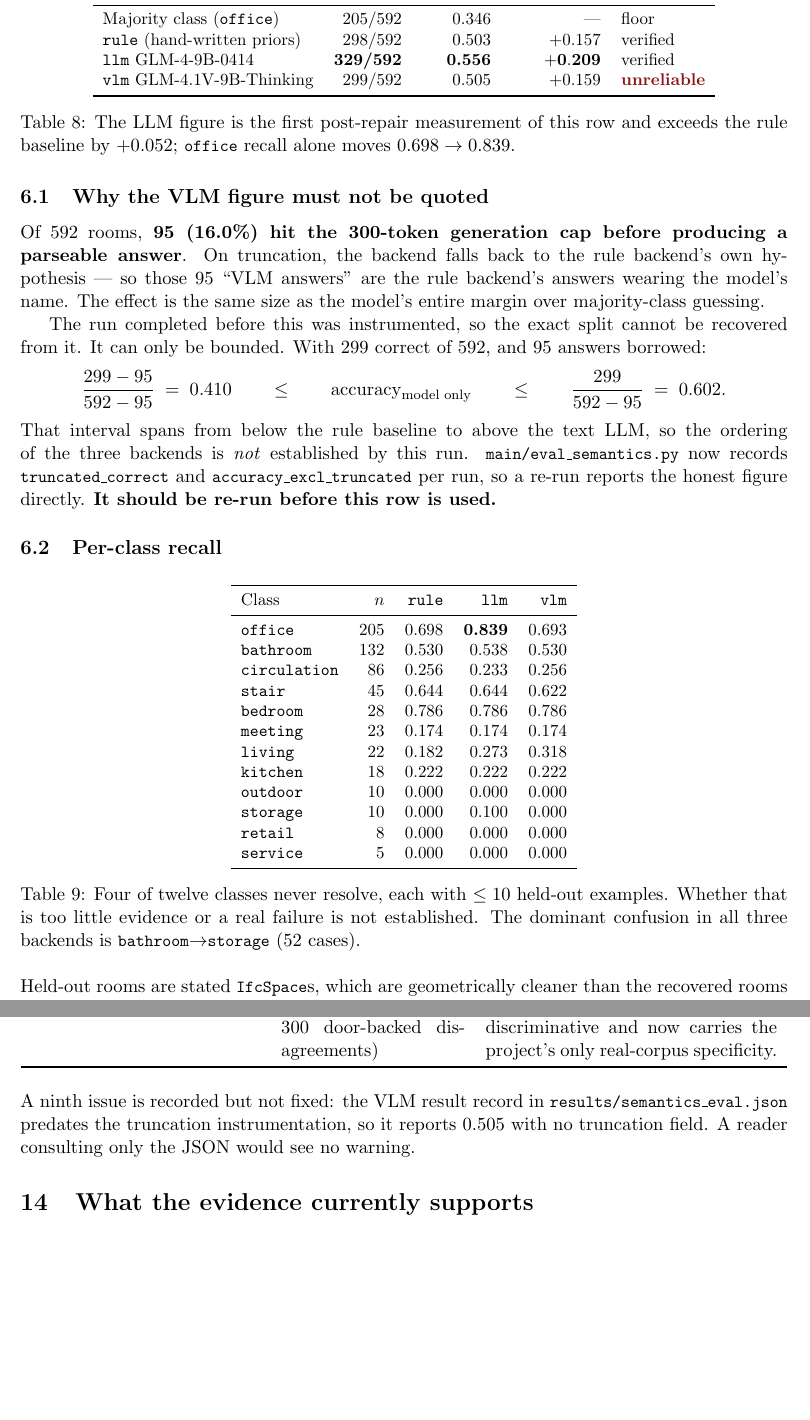
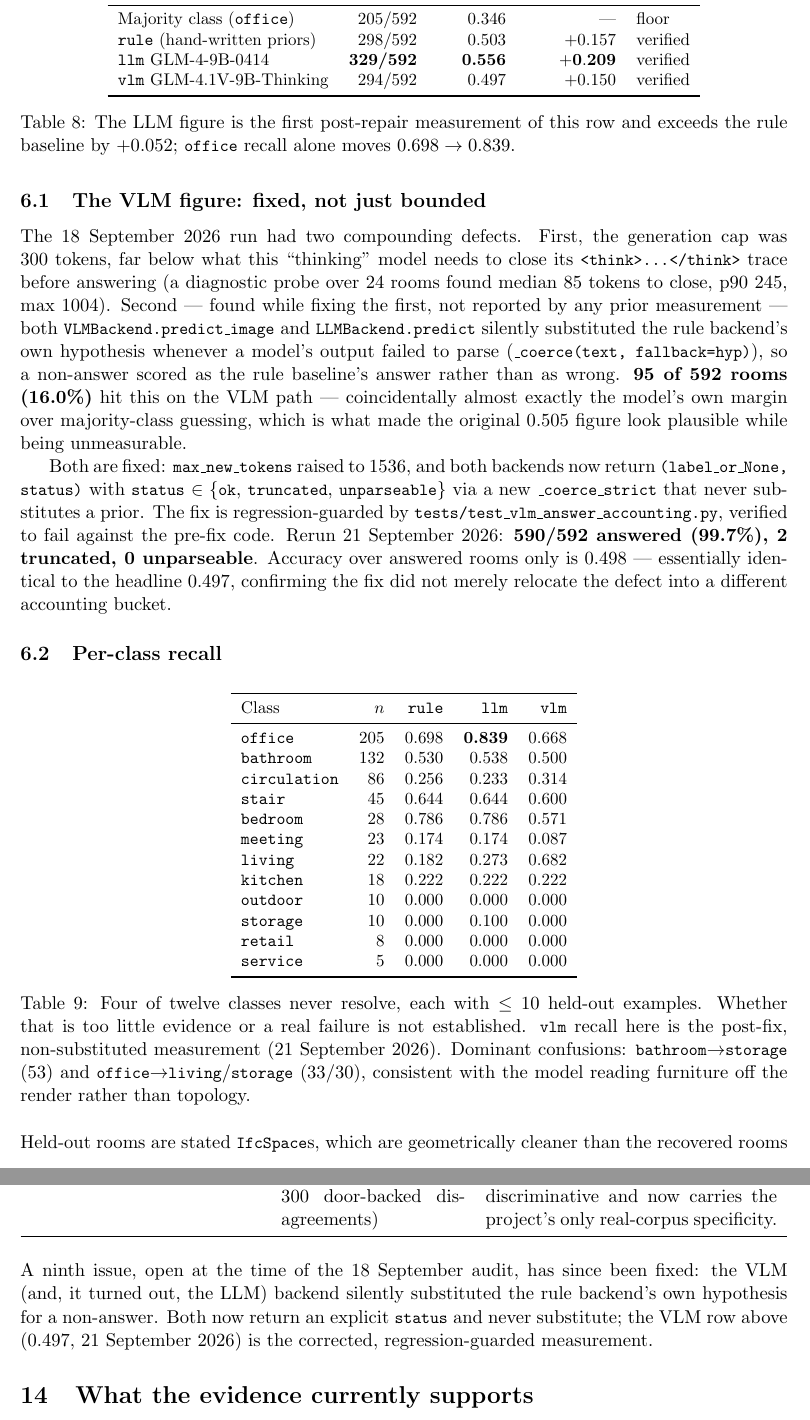
Before and after one commit to ashwin-ned/BIM-Graphs, a LaTeX paper (report/results_2026_09_18.tex): two parts of pages 6 and 10 of 11, joined at a grey line, cut so that both start at the same text, the shorter picture padded with empty space. Compiled offline with pdfLaTeX.

Commit message:
Fix VLM/LLM non-answer accounting, re-run clean semantic labelling numbers
Both VLMBackend and LLMBackend silently substituted the rule backend's
own hypothesis whenever a model's output didn't parse, so a non-answer
scored as the rule baseline's answer rather than as wrong -- 95/592
rooms (16.0%) hit this on the VLM path, coincidentally the model's
entire margin over majority-class guessing. Fixed with a new
_coerce_strict that never substitutes a prior, both backends now
returning (label, status); regression-guarded by
tests/test_vlm_answer_accounting.py, verified to fail against the
pre-fix code. Raised max_new_tokens 300->1536, informed by a diagnostic
probe of GLM-4.1V-9B-Thinking's <think>-trace length.

Re-run: VLM 294/592 = 0.497 (590/592 answered, 2 truncated, 0
unparseable), superseding the earlier [0.410, 0.602] bound. Propagated
into README.md, paper_plan.md, todo.md, and the LaTeX report (recompiled
to PDF).

Co-Authored-By: Claude Sonnet 5 <noreply@anthropic.com>

```diff
--- a/report/results_2026_09_18.tex
+++ b/report/results_2026_09_18.tex
@@ -389,7 +389,7 @@ Backend & Correct & Accuracy & vs.\ majority & Status \\
 Majority class (\code{office}) & 205/592 & 0.346 & --- & floor \\
 \code{rule} (hand-written priors) & 298/592 & 0.503 & $+0.157$ & verified \\
 \textbf{\code{llm}} GLM-4-9B-0414 & \textbf{329/592} & \textbf{0.556} & $\mathbf{+0.209}$ & verified \\
-\code{vlm} GLM-4.1V-9B-Thinking & 299/592 & 0.505 & $+0.159$ & \noquote{unreliable} \\
+\code{vlm} GLM-4.1V-9B-Thinking & 294/592 & 0.497 & $+0.150$ & verified \\
 \bottomrule
 \end{tabular}
 \caption{The LLM figure is the first post-repair measurement of this row and
@@ -397,29 +397,31 @@ exceeds the rule baseline by $+0.052$; \code{office} recall alone moves
 $0.698\to0.839$.}
 \end{table}
 
-\subsection{Why the VLM figure must not be quoted}
+\subsection{The VLM figure: fixed, not just bounded}
 
-Of 592 rooms, \textbf{95 (16.0\%) hit the 300-token generation cap before
-producing a parseable answer}. On truncation, the backend falls back to the rule
-backend's own hypothesis --- so those 95 ``VLM answers'' are the rule backend's
-answers wearing the model's name. The effect is the same size as the model's
-entire margin over majority-class guessing.
+The 18 September 2026 run had two compounding defects. First, the generation
+cap was 300 tokens, far below what this ``thinking'' model needs to close its
+\code{<think>...</think>} trace before answering (a diagnostic probe over 24
+rooms found median 85 tokens to close, p90 245, max 1004). Second --- found
+while fixing the first, not reported by any prior measurement --- both
+\code{VLMBackend.predict\_image} and \code{LLMBackend.predict} silently
+substituted the rule backend's own hypothesis whenever a model's output failed
+to parse (\code{\_coerce(text, fallback=hyp)}), so a non-answer scored as the
+rule baseline's answer rather than as wrong. \textbf{95 of 592 rooms (16.0\%)}
+hit this on the VLM path --- coincidentally almost exactly the model's own
+margin over majority-class guessing, which is what made the original 0.505
+figure look plausible while being unmeasurable.
 
-The run completed before this was instrumented, so the exact split cannot be
-recovered from it. It can only be bounded. With 299 correct of 592, and 95
-answers borrowed:
-\[
-\frac{299-95}{592-95} \;=\; 0.410
-\qquad\le\qquad
-\text{accuracy}_{\text{model only}}
-\qquad\le\qquad
-\frac{299}{592-95} \;=\; 0.602 .
-\]
-That interval spans from below the rule baseline to above the text LLM, so the
-ordering of the three backends is \emph{not} established by this run.
-\code{main/eval\_semantics.py} now records \code{truncated\_correct} and
-\code{accuracy\_excl\_truncated} per run, so a re-run reports the honest figure
-directly. \textbf{It should be re-run before this row is used.}
+Both are fixed: \code{max\_new\_tokens} raised to 1536, and both backends now
+return \code{(label\_or\_None, status)} with
+\code{status}~$\in\{$\code{ok}, \code{truncated}, \code{unparseable}$\}$ via a
+new \code{\_coerce\_strict} that never substitutes a prior. The fix is
+regression-guarded by \code{tests/test\_vlm\_answer\_accounting.py}, verified
+to fail against the pre-fix code. Rerun 21 September 2026:
+\textbf{590/592 answered (99.7\%), 2 truncated, 0 unparseable}. Accuracy over
+answered rooms only is 0.498 --- essentially identical to the headline 0.497,
+confirming the fix did not merely relocate the defect into a different
+accounting bucket.
 
 \subsection{Per-class recall}
 
@@ -430,13 +432,13 @@ directly. \textbf{It should be re-run before this row is used.}
 \toprule
 Class & $n$ & \code{rule} & \code{llm} & \code{vlm} \\
 \midrule
-\code{office}      & 205 & 0.698 & \textbf{0.839} & 0.693 \\
-\code{bathroom}    & 132 & 0.530 & 0.538 & 0.530 \\
-\code{circulation} &  86 & 0.256 & 0.233 & 0.256 \\
-\code{stair}       &  45 & 0.644 & 0.644 & 0.622 \\
-\code{bedroom}     &  28 & 0.786 & 0.786 & 0.786 \\
-\code{meeting}     &  23 & 0.174 & 0.174 & 0.174 \\
-\code{living}      &  22 & 0.182 & 0.273 & 0.318 \\
+\code{office}      & 205 & 0.698 & \textbf{0.839} & 0.668 \\
+\code{bathroom}    & 132 & 0.530 & 0.538 & 0.500 \\
+\code{circulation} &  86 & 0.256 & 0.233 & 0.314 \\
+\code{stair}       &  45 & 0.644 & 0.644 & 0.600 \\
+\code{bedroom}     &  28 & 0.786 & 0.786 & 0.571 \\
+\code{meeting}     &  23 & 0.174 & 0.174 & 0.087 \\
+\code{living}      &  22 & 0.182 & 0.273 & 0.682 \\
 \code{kitchen}     &  18 & 0.222 & 0.222 & 0.222 \\
 \code{outdoor}     &  10 & 0.000 & 0.000 & 0.000 \\
 \code{storage}     &  10 & 0.000 & 0.100 & 0.000 \\
@@ -446,8 +448,11 @@ Class & $n$ & \code{rule} & \code{llm} & \code{vlm} \\
 \end{tabular}
 \caption{Four of twelve classes never resolve, each with $\le 10$ held-out
 examples. Whether that is too little evidence or a real failure is not
-established. The dominant confusion in all three backends is
-\code{bathroom}$\to$\code{storage} (52 cases).}
+established. \code{vlm} recall here is the post-fix, non-substituted
+measurement (21 September 2026). Dominant confusions:
+\code{bathroom}$\to$\code{storage} (53) and
+\code{office}$\to$\code{living}/\code{storage} (33/30), consistent with the
+model reading furniture off the render rather than topology.}
 \end{table}
 
 \noindent
@@ -712,10 +715,11 @@ specificity. \\
 \end{longtable}
 
 \noindent
-A ninth issue is recorded but not fixed: the VLM result record in
-\code{results/semantics\_eval.json} predates the truncation instrumentation, so
-it reports 0.505 with no truncation field. A reader consulting only the JSON
-would see no warning.
+A ninth issue, open at the time of the 18 September audit, has since been
+fixed: the VLM (and, it turned out, the LLM) backend silently substituted the
+rule backend's own hypothesis for a non-answer. Both now return an explicit
+\code{status} and never substitute; the VLM row above (0.497, 21 September
+2026) is the corrected, regression-guarded measurement.
 
 \section{What the evidence currently supports}
 
```
Also changed, not shown: paper_plan.md (+15 -10 lines), todo.md (+7 -11 lines), README.md, report/results_2026_09_18.pdf, report/results_2026_09_18.tex (2 more changed lines), 1 other file.
